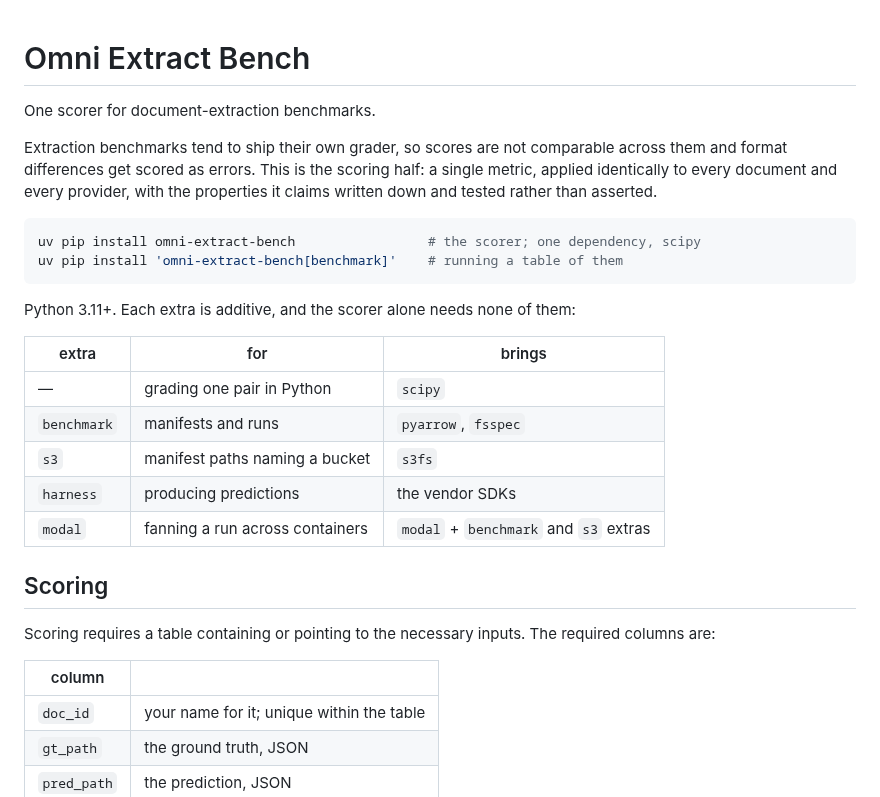
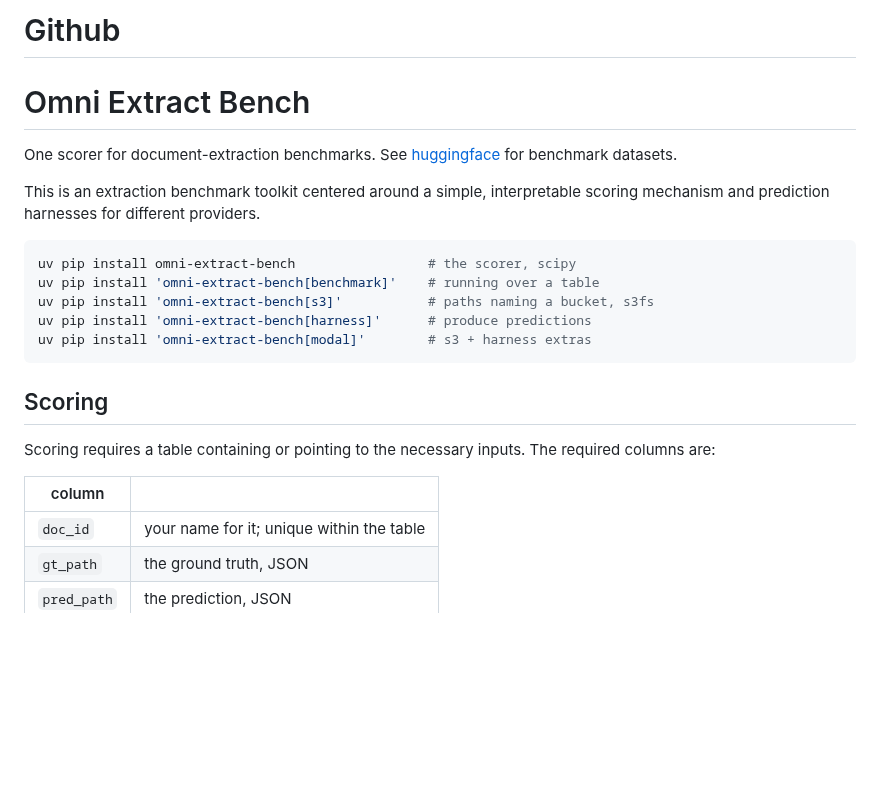
Before and after one commit to datalab-to/omni_extract_bench, a Markdown page: README.md, the part around one of its changes. Drawn GitHub-style; blank space fills up the shorter version.

````diff
--- a/README.md
+++ b/README.md
@@ -1,33 +1,25 @@
+# Github
+
 # Omni Extract Bench
 
-One scorer for document-extraction benchmarks.
+One scorer for document-extraction benchmarks. See [huggingface](https://huggingface.co/datasets/datalab-to/omni_extract_bench) for benchmark datasets.
 
-Extraction benchmarks tend to ship their own grader, so scores are not comparable across them
-and format differences get scored as errors. This is the scoring half: a single metric, applied
-identically to every document and every provider, with the properties it claims written down
-and tested rather than asserted.
+This is an extraction benchmark toolkit centered around a simple, interpretable scoring mechanism and prediction harnesses for different providers.
 
 ```bash
-uv pip install omni-extract-bench                 # the scorer; one dependency, scipy
-uv pip install 'omni-extract-bench[benchmark]'    # running a table of them
+uv pip install omni-extract-bench                 # the scorer, scipy
+uv pip install 'omni-extract-bench[benchmark]'    # running over a table
+uv pip install 'omni-extract-bench[s3]'           # paths naming a bucket, s3fs
+uv pip install 'omni-extract-bench[harness]'      # produce predictions
+uv pip install 'omni-extract-bench[modal]'        # s3 + harness extras
 ```
-
-Python 3.11+. Each extra is additive, and the scorer alone needs none of them:
-
-| extra | for | brings |
-|---|---|---|
-| — | grading one pair in Python | `scipy` |
-| `benchmark` | manifests and runs | `pyarrow`, `fsspec` |
-| `s3` | manifest paths naming a bucket | `s3fs` |
-| `harness` | producing predictions | the vendor SDKs |
-| `modal` | fanning a run across containers | `modal` + `benchmark` and `s3` extras |
 
 ## Scoring
 
 Scoring requires a table containing or pointing to the necessary inputs. The required columns are:
 
-| column | |
-|---|---|
+| column |  |
+| --- | --- |
 | `doc_id` | your name for it; unique within the table |
 | `gt_path` | the ground truth, JSON |
 | `pred_path` | the prediction, JSON |
````
Also changed, not shown: other parts of README.md (+11 -14 lines).
